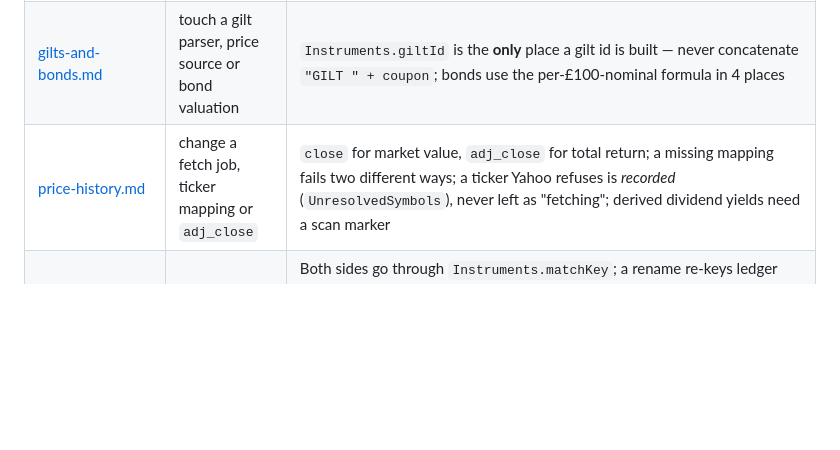
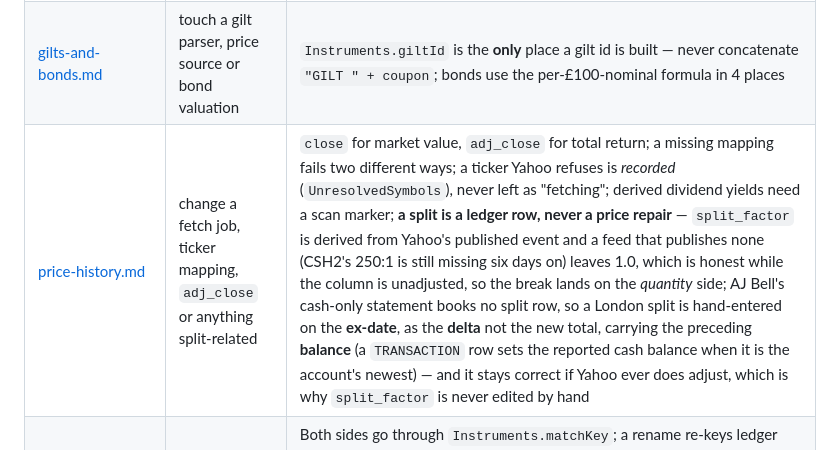
Before and after one commit to tomK8/portfolio-bench, a Markdown page: CLAUDE.md, the part around the change. GitHub-like rendering; blank space fills up the shorter version.

```diff
--- a/CLAUDE.md
+++ b/CLAUDE.md
@@ -237,7 +237,7 @@ filter is an **allowlist**, so a new type reaches nothing until you add it delib
 |---|---|---|
 | [persistence.md](docs/persistence.md) | touch any repository, dedup rule or import path | Broker dedup keys are composite and cross-file; `cash_balance_gbp` is in the PK on purpose; read filters are allowlists |
 | [gilts-and-bonds.md](docs/gilts-and-bonds.md) | touch a gilt parser, price source or bond valuation | `Instruments.giltId` is the **only** place a gilt id is built — never concatenate `"GILT " + coupon`; bonds use the per-£100-nominal formula in 4 places |
-| [price-history.md](docs/price-history.md) | change a fetch job, ticker mapping or `adj_close` | `close` for market value, `adj_close` for total return; a missing mapping fails two different ways; a ticker Yahoo refuses is *recorded* (`UnresolvedSymbols`), never left as "fetching"; derived dividend yields need a scan marker |
+| [price-history.md](docs/price-history.md) | change a fetch job, ticker mapping, `adj_close` or anything split-related | `close` for market value, `adj_close` for total return; a missing mapping fails two different ways; a ticker Yahoo refuses is *recorded* (`UnresolvedSymbols`), never left as "fetching"; derived dividend yields need a scan marker; **a split is a ledger row, never a price repair** — `split_factor` is derived from Yahoo's published event and a feed that publishes none (CSH2's 250:1 is still missing six days on) leaves 1.0, which is honest while the column is unadjusted, so the break lands on the *quantity* side; AJ Bell's cash-only statement books no split row, so a London split is hand-entered on the **ex-date**, as the **delta** not the new total, carrying the preceding **balance** (a `TRANSACTION` row sets the reported cash balance when it is the account's newest) — and it stays correct if Yahoo ever does adjust, which is why `split_factor` is never edited by hand |
 | [instrument-mappings.md](docs/instrument-mappings.md) | change alias/ticker resolution, or the II SIPP cash boxes | Both sides go through `Instruments.matchKey`; a rename re-keys ledger rows and is not undoable; the **add row** in the mappings list is the one editor not attached to a gap the app noticed, and a symbol that is neither held nor on an order reaches no other — which is what made `UnresolvedSymbols.FIX_HINT` point at a read-only table; the cash boxes are declared once in `IiCashField` (one per currency) and travel on as one `IiCash`, so adding a currency is a constant plus a label — and a blank box means *keep the stored balance*, never zero |
 | [sync-views.md](docs/sync-views.md) | change either sync tab or the Portfolio % column | Ledger view drops unpriced equities but not bonds; II SIPP cash comes from the form, one box per currency and each reconciled in its own currency, blank ≠ zero; a row opens the shared price popup and a `CASH` row carries no `data-symbol`; the Cash tile's share of the portfolio is `PortfolioMetrics.cashPct` over the Portfolio % column's own denominator, and is **null, never 0%**, when there is no total |
 | [cash-ledger-irr.md](docs/cash-ledger-irr.md) | touch the Annualised return column or `Irr` | IRR not CAGR; current episode only; unsolvable writes **no** cell, never a zero; two day-count bases are deliberate |
```
Also changed, not shown: docs/price-history.md (+60 -0 lines).
